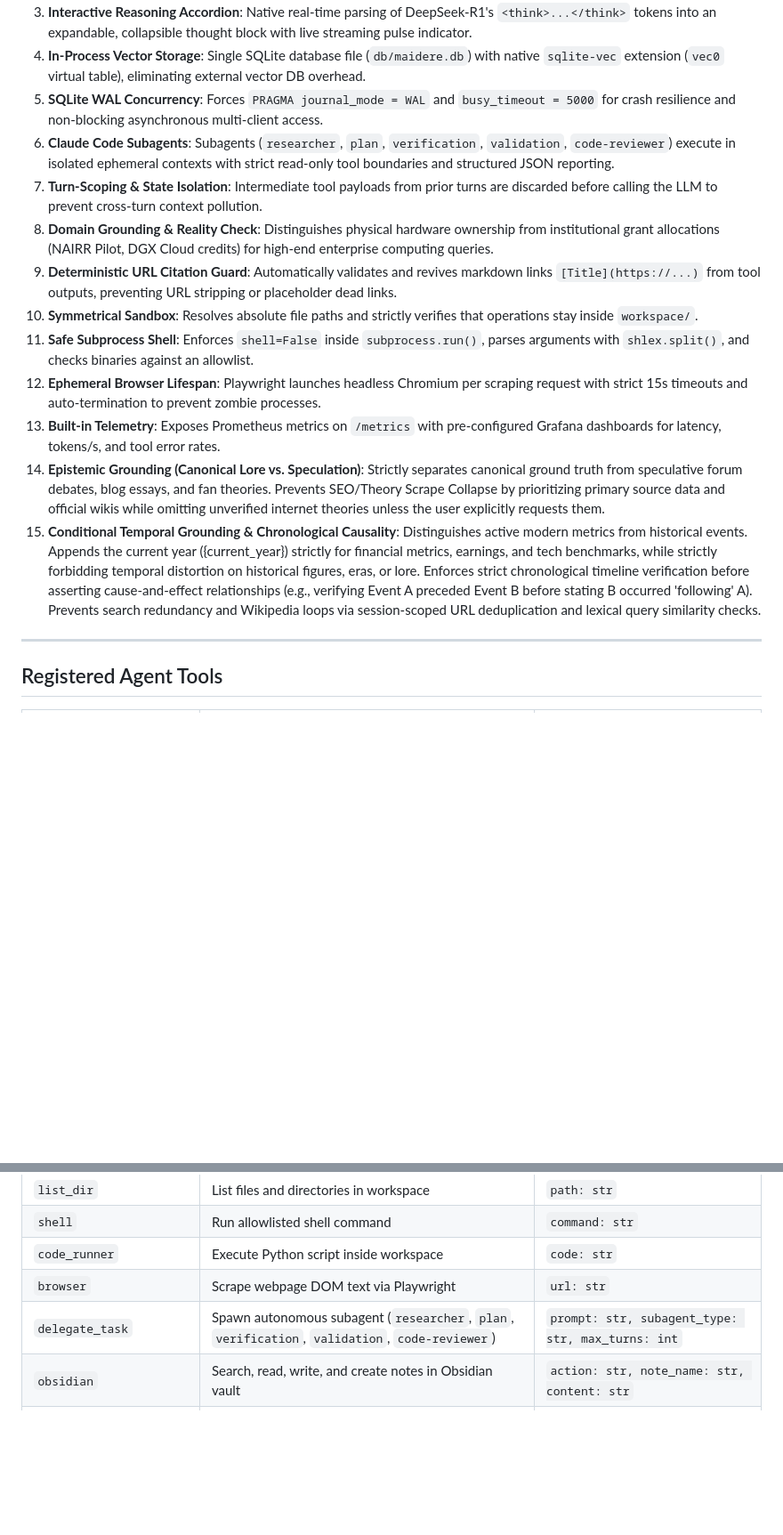
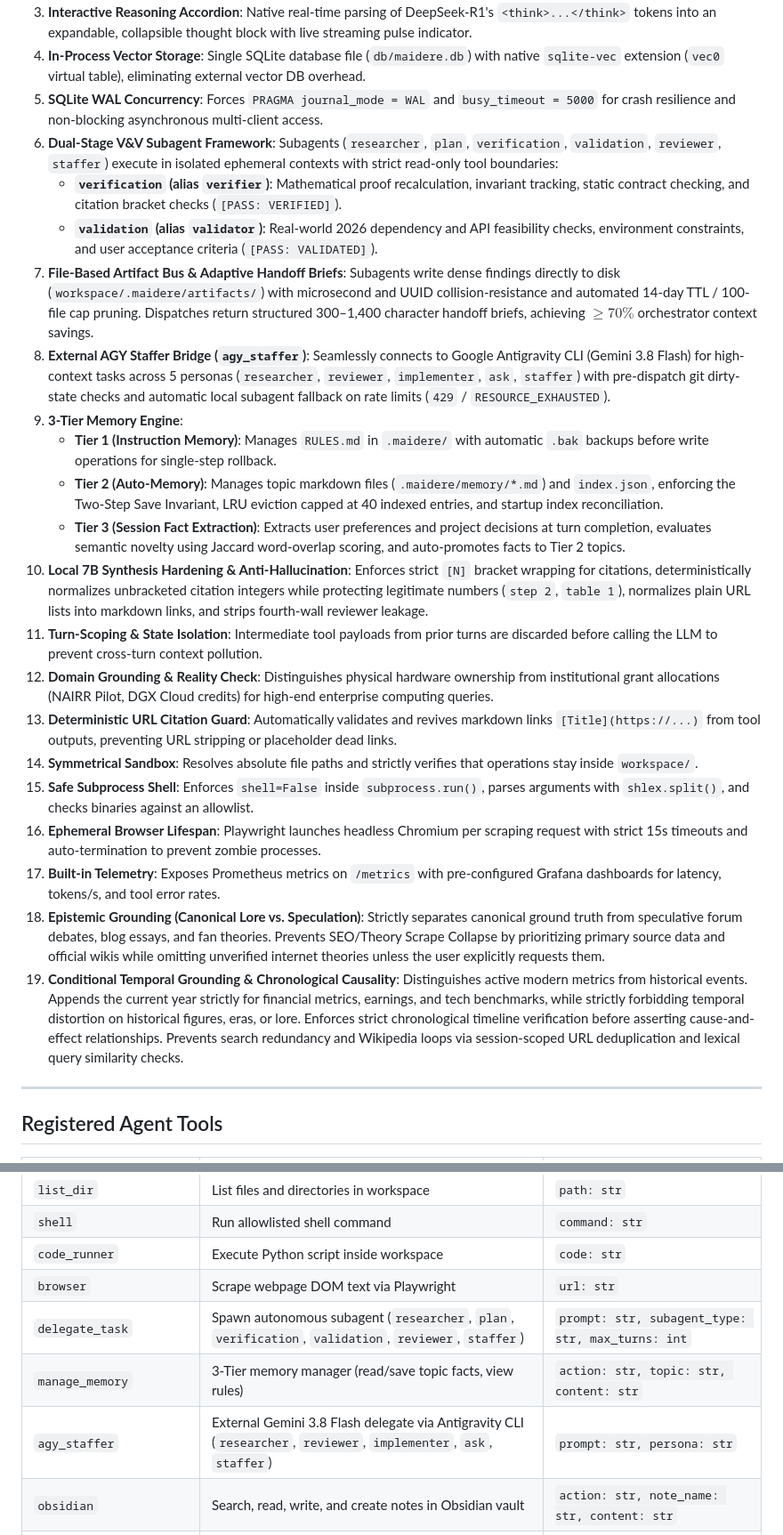
Before and after one commit to Khazar451/maidere, a Markdown page: README.md, 2 parts joined by grey strips. Shown at 89% size. Drawn GitHub-style; blank space fills up the shorter version.

```diff
--- a/README.md
+++ b/README.md
@@ -118,16 +128,25 @@ Maidere includes dedicated **Auto** and **Thinking** controls (top header toggle
 3. **Interactive Reasoning Accordion**: Native real-time parsing of DeepSeek-R1's `<think>...</think>` tokens into an expandable, collapsible thought block with live streaming pulse indicator.
 4. **In-Process Vector Storage**: Single SQLite database file (`db/maidere.db`) with native `sqlite-vec` extension (`vec0` virtual table), eliminating external vector DB overhead.
 5. **SQLite WAL Concurrency**: Forces `PRAGMA journal_mode = WAL` and `busy_timeout = 5000` for crash resilience and non-blocking asynchronous multi-client access.
-6. **Claude Code Subagents**: Subagents (`researcher`, `plan`, `verification`, `validation`, `code-reviewer`) execute in isolated ephemeral contexts with strict read-only tool boundaries and structured JSON reporting.
-7. **Turn-Scoping & State Isolation**: Intermediate tool payloads from prior turns are discarded before calling the LLM to prevent cross-turn context pollution.
-8. **Domain Grounding & Reality Check**: Distinguishes physical hardware ownership from institutional grant allocations (NAIRR Pilot, DGX Cloud credits) for high-end enterprise computing queries.
-9. **Deterministic URL Citation Guard**: Automatically validates and revives markdown links `[Title](https://...)` from tool outputs, preventing URL stripping or placeholder dead links.
-10. **Symmetrical Sandbox**: Resolves absolute file paths and strictly verifies that operations stay inside `workspace/`.
-11. **Safe Subprocess Shell**: Enforces `shell=False` inside `subprocess.run()`, parses arguments with `shlex.split()`, and checks binaries against an allowlist.
-12. **Ephemeral Browser Lifespan**: Playwright launches headless Chromium per scraping request with strict 15s timeouts and auto-termination to prevent zombie processes.
-13. **Built-in Telemetry**: Exposes Prometheus metrics on `/metrics` with pre-configured Grafana dashboards for latency, tokens/s, and tool error rates.
-14. **Epistemic Grounding (Canonical Lore vs. Speculation)**: Strictly separates canonical ground truth from speculative forum debates, blog essays, and fan theories. Prevents SEO/Theory Scrape Collapse by prioritizing primary source data and official wikis while omitting unverified internet theories unless the user explicitly requests them.
-15. **Conditional Temporal Grounding & Chronological Causality**: Distinguishes active modern metrics from historical events. Appends the current year ({current_year}) strictly for financial metrics, earnings, and tech benchmarks, while strictly forbidding temporal distortion on historical figures, eras, or lore. Enforces strict chronological timeline verification before asserting cause-and-effect relationships (e.g., verifying Event A preceded Event B before stating B occurred 'following' A). Prevents search redundancy and Wikipedia loops via session-scoped URL deduplication and lexical query similarity checks.
+6. **Dual-Stage V&V Subagent Framework**: Subagents (`researcher`, `plan`, `verification`, `validation`, `reviewer`, `staffer`) execute in isolated ephemeral contexts with strict read-only tool boundaries:
+   - **`verification` (alias `verifier`)**: Mathematical proof recalculation, invariant tracking, static contract checking, and citation bracket checks (`[PASS: VERIFIED]`).
+   - **`validation` (alias `validator`)**: Real-world 2026 dependency and API feasibility checks, environment constraints, and user acceptance criteria (`[PASS: VALIDATED]`).
+7. **File-Based Artifact Bus & Adaptive Handoff Briefs**: Subagents write dense findings directly to disk (`workspace/.maidere/artifacts/`) with microsecond and UUID collision-resistance and automated 14-day TTL / 100-file cap pruning. Dispatches return structured 300–1,400 character handoff briefs, achieving $\ge 70\%$ orchestrator context savings.
+8. **External AGY Staffer Bridge (`agy_staffer`)**: Seamlessly connects to Google Antigravity CLI (Gemini 3.8 Flash) for high-context tasks across 5 personas (`researcher`, `reviewer`, `implementer`, `ask`, `staffer`) with pre-dispatch git dirty-state checks and automatic local subagent fallback on rate limits (`429` / `RESOURCE_EXHAUSTED`).
+9. **3-Tier Memory Engine**:
+   - **Tier 1 (Instruction Memory)**: Manages `RULES.md` in `.maidere/` with automatic `.bak` backups before write operations for single-step rollback.
+   - **Tier 2 (Auto-Memory)**: Manages topic markdown files (`.maidere/memory/*.md`) and `index.json`, enforcing the Two-Step Save Invariant, LRU eviction capped at 40 indexed entries, and startup index reconciliation.
+   - **Tier 3 (Session Fact Extraction)**: Extracts user preferences and project decisions at turn completion, evaluates semantic novelty using Jaccard word-overlap scoring, and auto-promotes facts to Tier 2 topics.
+10. **Local 7B Synthesis Hardening & Anti-Hallucination**: Enforces strict `[N]` bracket wrapping for citations, deterministically normalizes unbracketed citation integers while protecting legitimate numbers (`step 2`, `table 1`), normalizes plain URL lists into markdown links, and strips fourth-wall reviewer leakage.
+11. **Turn-Scoping & State Isolation**: Intermediate tool payloads from prior turns are discarded before calling the LLM to prevent cross-turn context pollution.
+12. **Domain Grounding & Reality Check**: Distinguishes physical hardware ownership from institutional grant allocations (NAIRR Pilot, DGX Cloud credits) for high-end enterprise computing queries.
+13. **Deterministic URL Citation Guard**: Automatically validates and revives markdown links `[Title](https://...)` from tool outputs, preventing URL stripping or placeholder dead links.
+14. **Symmetrical Sandbox**: Resolves absolute file paths and strictly verifies that operations stay inside `workspace/`.
+15. **Safe Subprocess Shell**: Enforces `shell=False` inside `subprocess.run()`, parses arguments with `shlex.split()`, and checks binaries against an allowlist.
+16. **Ephemeral Browser Lifespan**: Playwright launches headless Chromium per scraping request with strict 15s timeouts and auto-termination to prevent zombie processes.
+17. **Built-in Telemetry**: Exposes Prometheus metrics on `/metrics` with pre-configured Grafana dashboards for latency, tokens/s, and tool error rates.
+18. **Epistemic Grounding (Canonical Lore vs. Speculation)**: Strictly separates canonical ground truth from speculative forum debates, blog essays, and fan theories. Prevents SEO/Theory Scrape Collapse by prioritizing primary source data and official wikis while omitting unverified internet theories unless the user explicitly requests them.
+19. **Conditional Temporal Grounding & Chronological Causality**: Distinguishes active modern metrics from historical events. Appends the current year strictly for financial metrics, earnings, and tech benchmarks, while strictly forbidding temporal distortion on historical figures, eras, or lore. Enforces strict chronological timeline verification before asserting cause-and-effect relationships. Prevents search redundancy and Wikipedia loops via session-scoped URL deduplication and lexical query similarity checks.
 
 ---
 
@@ -141,7 +160,9 @@ Maidere includes dedicated **Auto** and **Thinking** controls (top header toggle
 | `shell` | Run allowlisted shell command | `command: str` |
 | `code_runner` | Execute Python script inside workspace | `code: str` |
 | `browser` | Scrape webpage DOM text via Playwright | `url: str` |
-| `delegate_task` | Spawn autonomous subagent (`researcher`, `plan`, `verification`, `validation`, `code-reviewer`) | `prompt: str, subagent_type: str, max_turns: int` |
+| `delegate_task` | Spawn autonomous subagent (`researcher`, `plan`, `verification`, `validation`, `reviewer`, `staffer`) | `prompt: str, subagent_type: str, max_turns: int` |
+| `manage_memory` | 3-Tier memory manager (read/save topic facts, view rules) | `action: str, topic: str, content: str` |
+| `agy_staffer` | External Gemini 3.8 Flash delegate via Antigravity CLI (`researcher`, `reviewer`, `implementer`, `ask`, `staffer`) | `prompt: str, persona: str` |
 | `obsidian` | Search, read, write, and create notes in Obsidian vault | `action: str, note_name: str, content: str` |
 | `scheduler` | Schedule recurring or one-shot cron jobs via APScheduler | `action: str, job_id: str, ...` |
 | `web_search` | Private local metasearch via SearXNG | `query: str` |
```
Also changed, not shown: other parts of README.md (+31 -19 lines).
